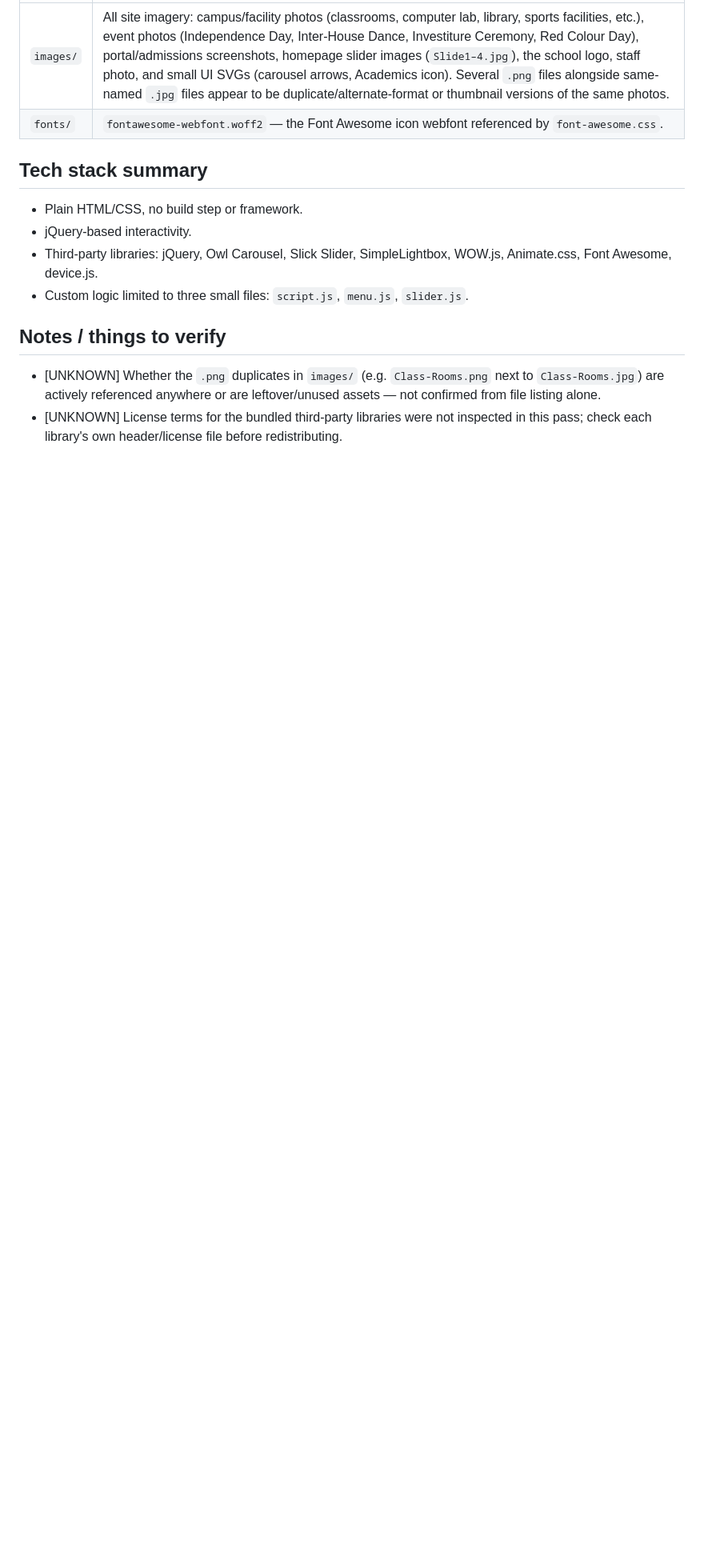
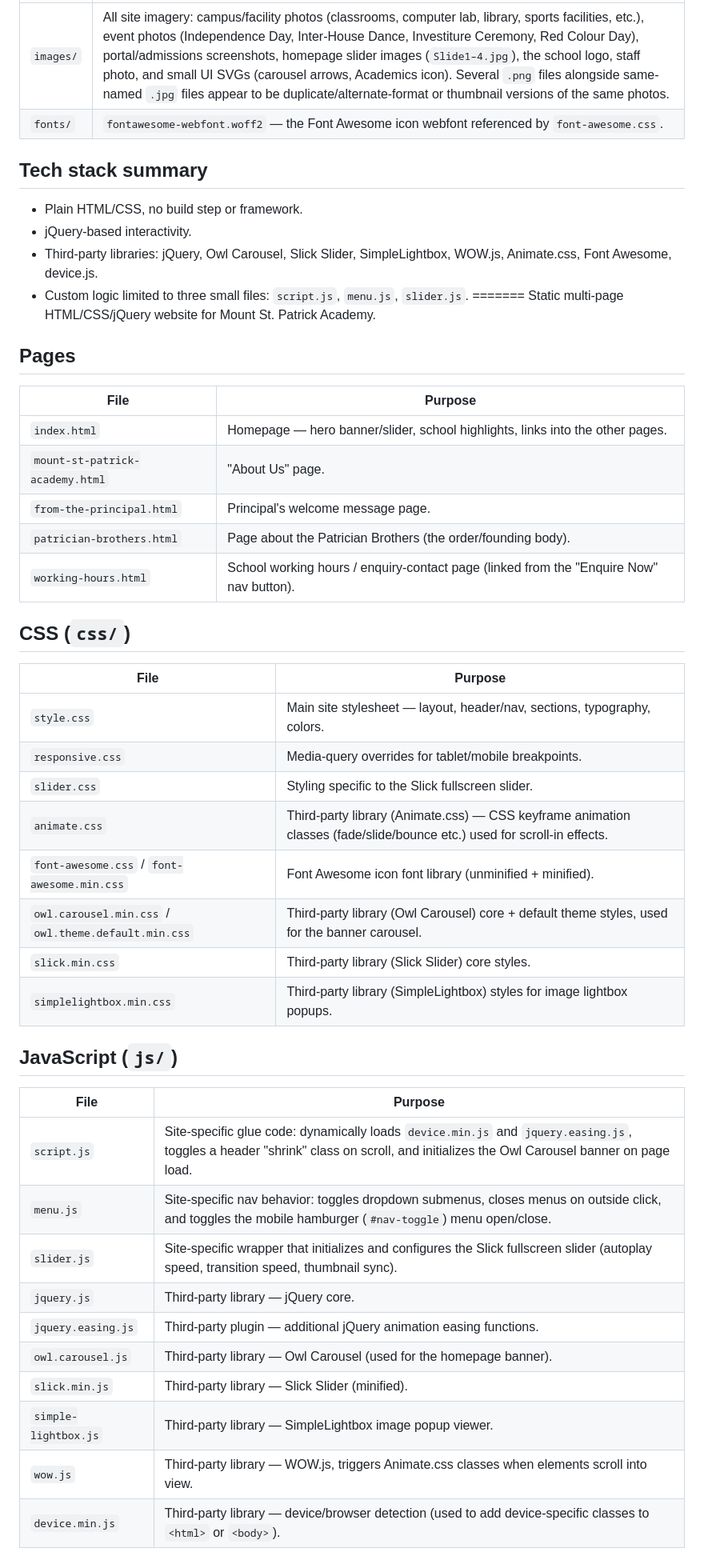
Before and after one commit to game-hub-code/school, a Markdown page: README.md, the part around one of its changes. Shown at 80% size. Drawn GitHub-style; blank space fills up the shorter version.

```diff
--- a/README.md
+++ b/README.md
@@ -53,8 +54,44 @@ Static multi-page HTML/CSS/jQuery website for Mount St. Patrick Academy.
 - jQuery-based interactivity.
 - Third-party libraries: jQuery, Owl Carousel, Slick Slider, SimpleLightbox, WOW.js, Animate.css, Font Awesome, device.js.
 - Custom logic limited to three small files: `script.js`, `menu.js`, `slider.js`.
+=======
+Static multi-page HTML/CSS/jQuery website for Mount St. Patrick Academy.
 
-## Notes / things to verify
+## Pages
 
-- [UNKNOWN] Whether the `.png` duplicates in `images/` (e.g. `Class-Rooms.png` next to `Class-Rooms.jpg`) are actively referenced anywhere or are leftover/unused assets — not confirmed from file listing alone.
-- [UNKNOWN] License terms for the bundled third-party libraries were not inspected in this pass; check each library's own header/license file before redistributing.
+| File | Purpose |
+|---|---|
+| `index.html` | Homepage — hero banner/slider, school highlights, links into the other pages. |
+| `mount-st-patrick-academy.html` | "About Us" page. |
+| `from-the-principal.html` | Principal's welcome message page. |
+| `patrician-brothers.html` | Page about the Patrician Brothers (the order/founding body). |
+| `working-hours.html` | School working hours / enquiry-contact page (linked from the "Enquire Now" nav button). |
+
+## CSS (`css/`)
+
+| File | Purpose |
+|---|---|
+| `style.css` | Main site stylesheet — layout, header/nav, sections, typography, colors. |
+| `responsive.css` | Media-query overrides for tablet/mobile breakpoints. |
+| `slider.css` | Styling specific to the Slick fullscreen slider. |
+| `animate.css` | Third-party library (Animate.css) — CSS keyframe animation classes (fade/slide/bounce etc.) used for scroll-in effects. |
+| `font-awesome.css` / `font-awesome.min.css` | Font Awesome icon font library (unminified + minified). |
+| `owl.carousel.min.css` / `owl.theme.default.min.css` | Third-party library (Owl Carousel) core + default theme styles, used for the banner carousel. |
+| `slick.min.css` | Third-party library (Slick Slider) core styles. |
+| `simplelightbox.min.css` | Third-party library (SimpleLightbox) styles for image lightbox popups. |
+
+## JavaScript (`js/`)
+
+| File | Purpose |
+|---|---|
+| `script.js` | Site-specific glue code: dynamically loads `device.min.js` and `jquery.easing.js`, toggles a header "shrink" class on scroll, and initializes the Owl Carousel banner on page load. |
+| `menu.js` | Site-specific nav behavior: toggles dropdown submenus, closes menus on outside click, and toggles the mobile hamburger (`#nav-toggle`) menu open/close. |
+| `slider.js` | Site-specific wrapper that initializes and configures the Slick fullscreen slider (autoplay speed, transition speed, thumbnail sync). |
+| `jquery.js` | Third-party library — jQuery core. |
+| `jquery.easing.js` | Third-party plugin — additional jQuery animation easing functions. |
+| `owl.carousel.js` | Third-party library — Owl Carousel (used for the homepage banner). |
+| `slick.min.js` | Third-party library — Slick Slider (minified). |
+| `simple-lightbox.js` | Third-party library — SimpleLightbox image popup viewer. |
+| `wow.js` | Third-party library — WOW.js, triggers Animate.css classes when elements scroll into view. |
+| `device.min.js` | Third-party library — device/browser detection (used to add device-specific classes to `<html>` or `<body>`). |
+
```
Also changed, not shown: other parts of README.md (+14 -0 lines).
